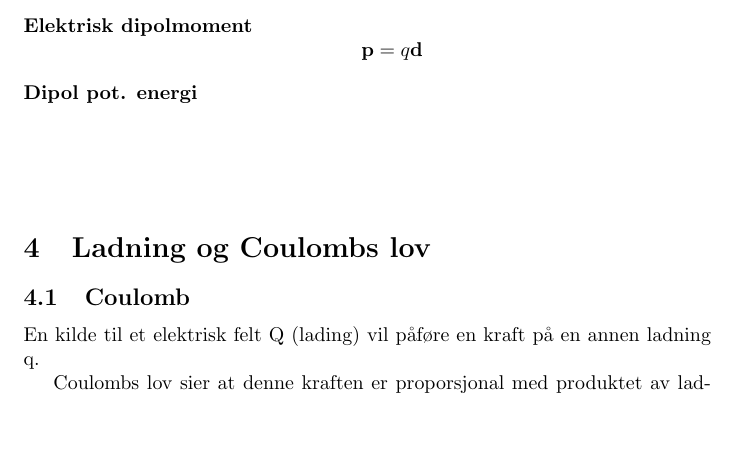
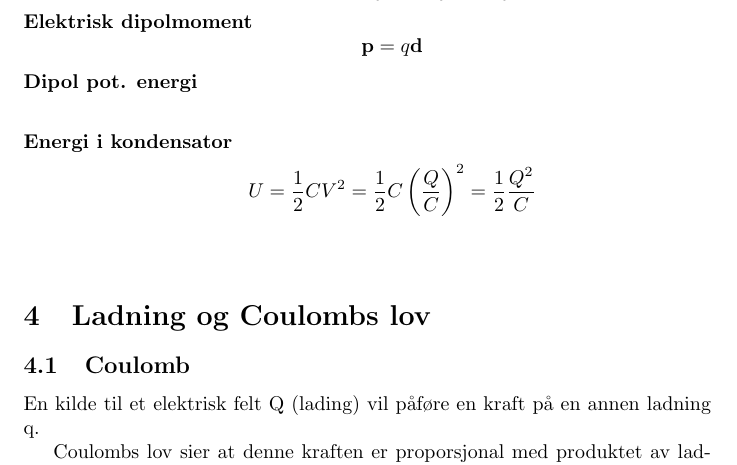
Before and after one commit to byllgrim/fys1120, a LaTeX document (fys1120.tex, which reads tex/formler.tex): part of page 5 of 14, cut so that both start at the same text, the shorter picture padded with empty space. Compiled offline with pdfLaTeX.

Commit message:
liten endring i uttrykket for energi i kondensator

```diff
--- a/tex/formler.tex
+++ b/tex/formler.tex
@@ -31,5 +31,9 @@ f.eks. $s = d = r$ er alle lik strekning.
                            = \frac{\sigma}{\epsilon_0}$$
   \item [Elektrisk dipolmoment] $$\mathbf{p} = q \mathbf{d}$$
   \item [Dipol pot. energi] $$$$
+  \item [Energi i kondensator]
+         $$U = \frac{1}{2}CV^2
+         = \frac{1}{2}C\left(\frac{Q}{C}\right)^2
+         = \frac{1}{2}\frac{Q^2}{C}$$
   \item [] $$$$
 \end{description}
```
Also changed, not shown: fys1120.pdf.
